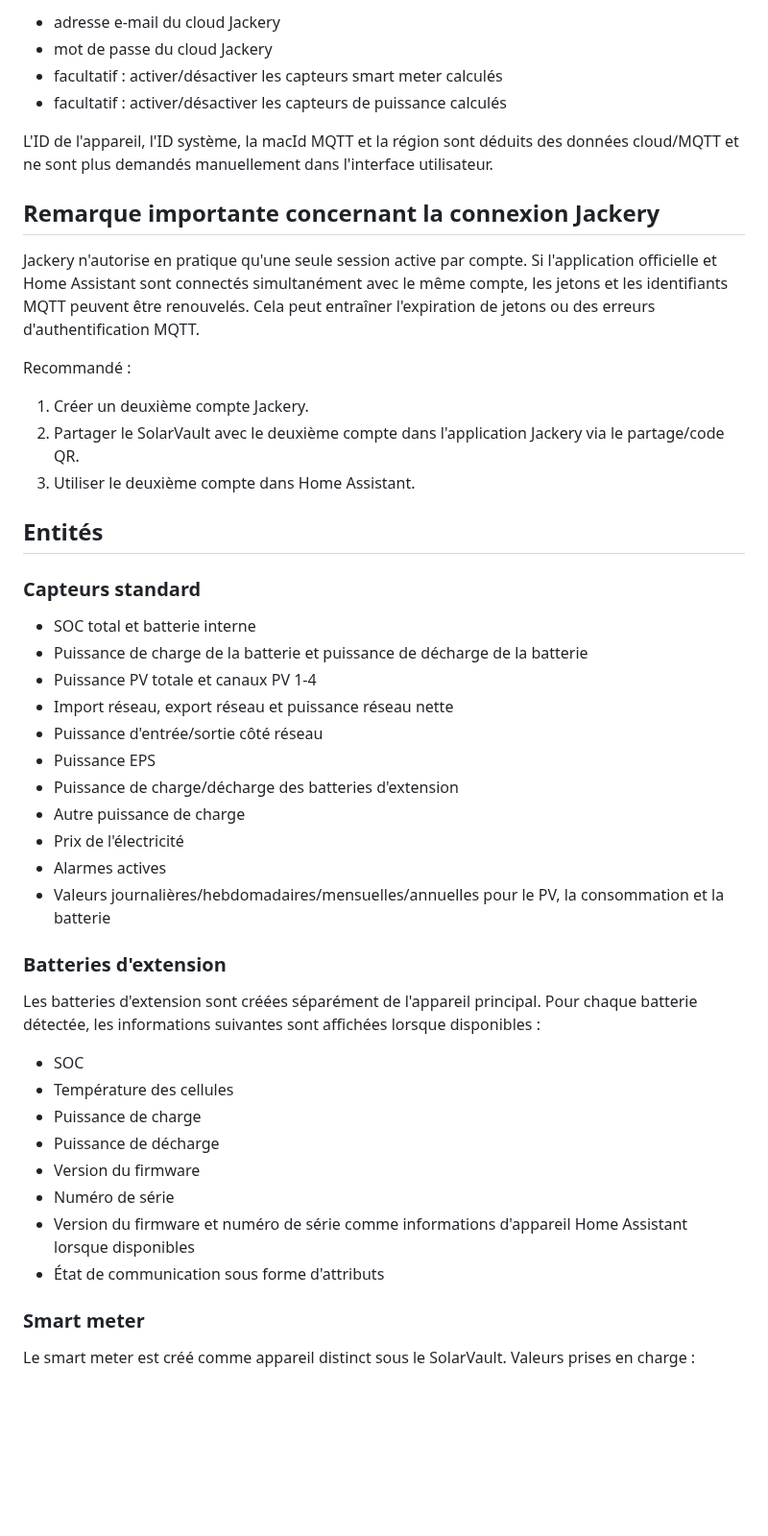
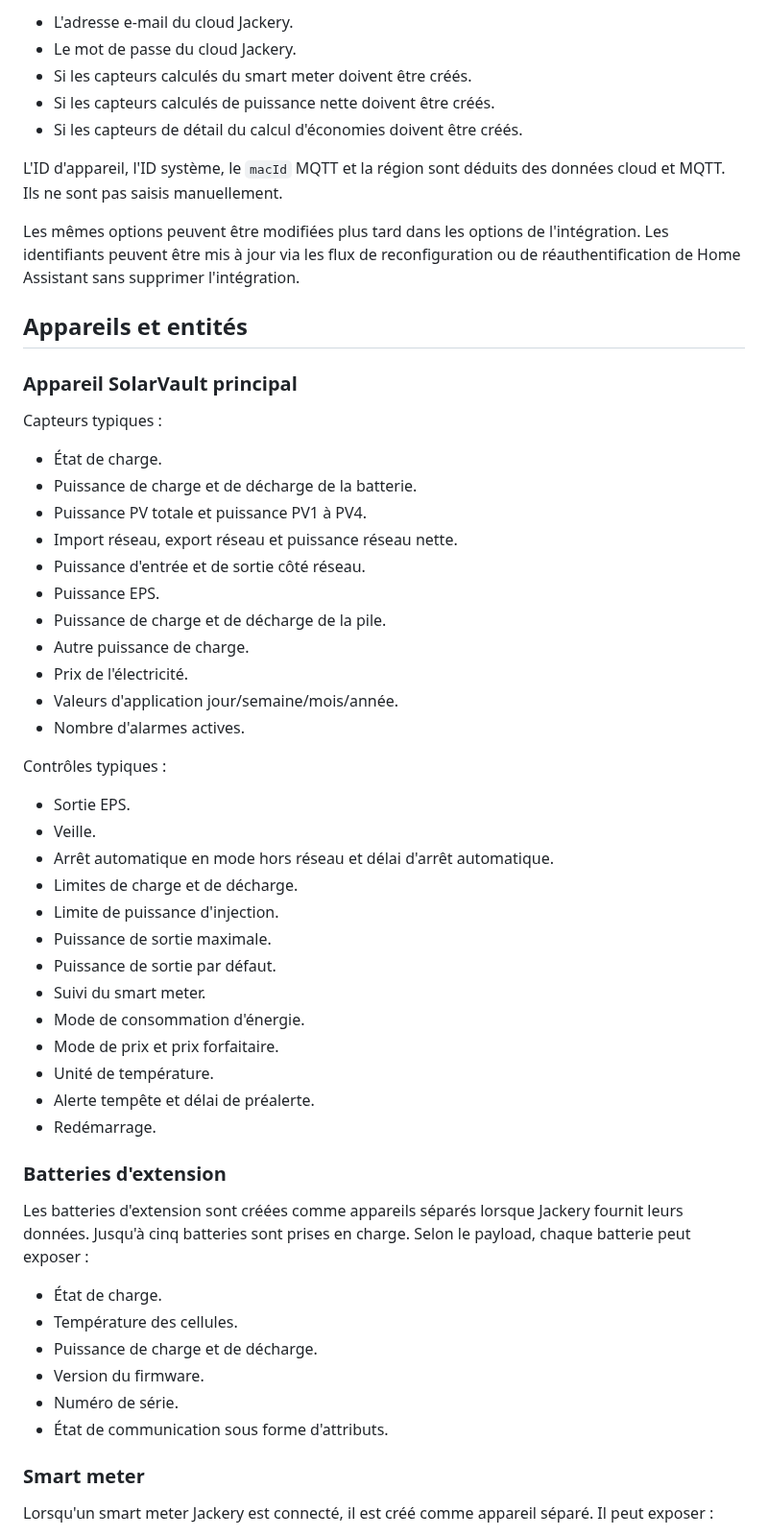
Before and after one commit to Bigdaddy1990/jackery_solarvault, a Markdown page: docs/README.fr.md, the part around one of its changes. Shown at 96% size. Drawn GitHub-style; blank space fills up the shorter version.

```diff
--- a/docs/README.fr.md
+++ b/docs/README.fr.md
@@ -55,51 +67,60 @@ Requis :
 
-- adresse e-mail du cloud Jackery
-- mot de passe du cloud Jackery
-- facultatif : activer/désactiver les capteurs smart meter calculés
-- facultatif : activer/désactiver les capteurs de puissance calculés
+- L'adresse e-mail du cloud Jackery.
+- Le mot de passe du cloud Jackery.
+- Si les capteurs calculés du smart meter doivent être créés.
+- Si les capteurs calculés de puissance nette doivent être créés.
+- Si les capteurs de détail du calcul d'économies doivent être créés.
 
-L'ID de l'appareil, l'ID système, la macId MQTT et la région sont déduits des données cloud/MQTT et ne sont plus demandés manuellement dans l'interface utilisateur.
+L'ID d'appareil, l'ID système, le `macId` MQTT et la région sont déduits des données cloud et MQTT. Ils ne sont pas saisis manuellement.
 
-## Remarque importante concernant la connexion Jackery
+Les mêmes options peuvent être modifiées plus tard dans les options de l'intégration. Les identifiants peuvent être mis à jour via les flux de reconfiguration ou de réauthentification de Home Assistant sans supprimer l'intégration.
 
-Jackery n'autorise en pratique qu'une seule session active par compte. Si l'application officielle et Home Assistant sont connectés simultanément avec le même compte, les jetons et les identifiants MQTT peuvent être renouvelés. Cela peut entraîner l'expiration de jetons ou des erreurs d'authentification MQTT.
+## Appareils et entités
 
-Recommandé :
+### Appareil SolarVault principal
 
-1. Créer un deuxième compte Jackery.
-2. Partager le SolarVault avec le deuxième compte dans l'application Jackery via le partage/code QR.
-3. Utiliser le deuxième compte dans Home Assistant.
+Capteurs typiques :
 
-## Entités
+- État de charge.
+- Puissance de charge et de décharge de la batterie.
+- Puissance PV totale et puissance PV1 à PV4.
+- Import réseau, export réseau et puissance réseau nette.
+- Puissance d'entrée et de sortie côté réseau.
+- Puissance EPS.
+- Puissance de charge et de décharge de la pile.
+- Autre puissance de charge.
+- Prix de l'électricité.
+- Valeurs d'application jour/semaine/mois/année.
+- Nombre d'alarmes actives.
 
-### Capteurs standard
+Contrôles typiques :
 
-- SOC total et batterie interne
-- Puissance de charge de la batterie et puissance de décharge de la batterie
-- Puissance PV totale et canaux PV 1-4
-- Import réseau, export réseau et puissance réseau nette
-- Puissance d'entrée/sortie côté réseau
-- Puissance EPS
-- Puissance de charge/décharge des batteries d'extension
-- Autre puissance de charge
-- Prix de l'électricité
-- Alarmes actives
-- Valeurs journalières/hebdomadaires/mensuelles/annuelles pour le PV, la consommation et la batterie
+- Sortie EPS.
+- Veille.
+- Arrêt automatique en mode hors réseau et délai d'arrêt automatique.
+- Limites de charge et de décharge.
+- Limite de puissance d'injection.
+- Puissance de sortie maximale.
+- Puissance de sortie par défaut.
+- Suivi du smart meter.
+- Mode de consommation d'énergie.
+- Mode de prix et prix forfaitaire.
+- Unité de température.
+- Alerte tempête et délai de préalerte.
+- Redémarrage.
 
 ### Batteries d'extension
 
-Les batteries d'extension sont créées séparément de l'appareil principal. Pour chaque batterie détectée, les informations suivantes sont affichées lorsque disponibles :
+Les batteries d'extension sont créées comme appareils séparés lorsque Jackery fournit leurs données. Jusqu'à cinq batteries sont prises en charge. Selon le payload, chaque batterie peut exposer :
 
-- SOC
-- Température des cellules
-- Puissance de charge
-- Puissance de décharge
-- Version du firmware
-- Numéro de série
-- Version du firmware et numéro de série comme informations d'appareil Home Assistant lorsque disponibles
-- État de communication sous forme d'attributs
+- État de charge.
+- Température des cellules.
+- Puissance de charge et de décharge.
+- Version du firmware.
+- Numéro de série.
+- État de communication sous forme d'attributs.
 
 ### Smart meter
 
-Le smart meter est créé comme appareil distinct sous le SolarVault. Valeurs prises en charge :
+Lorsqu'un smart meter Jackery est connecté, il est créé comme appareil séparé. Il peut exposer :
 
```
Also changed, not shown: other parts of docs/README.fr.md (+112 -88 lines), docs/README.es.md (+157 -124 lines).
